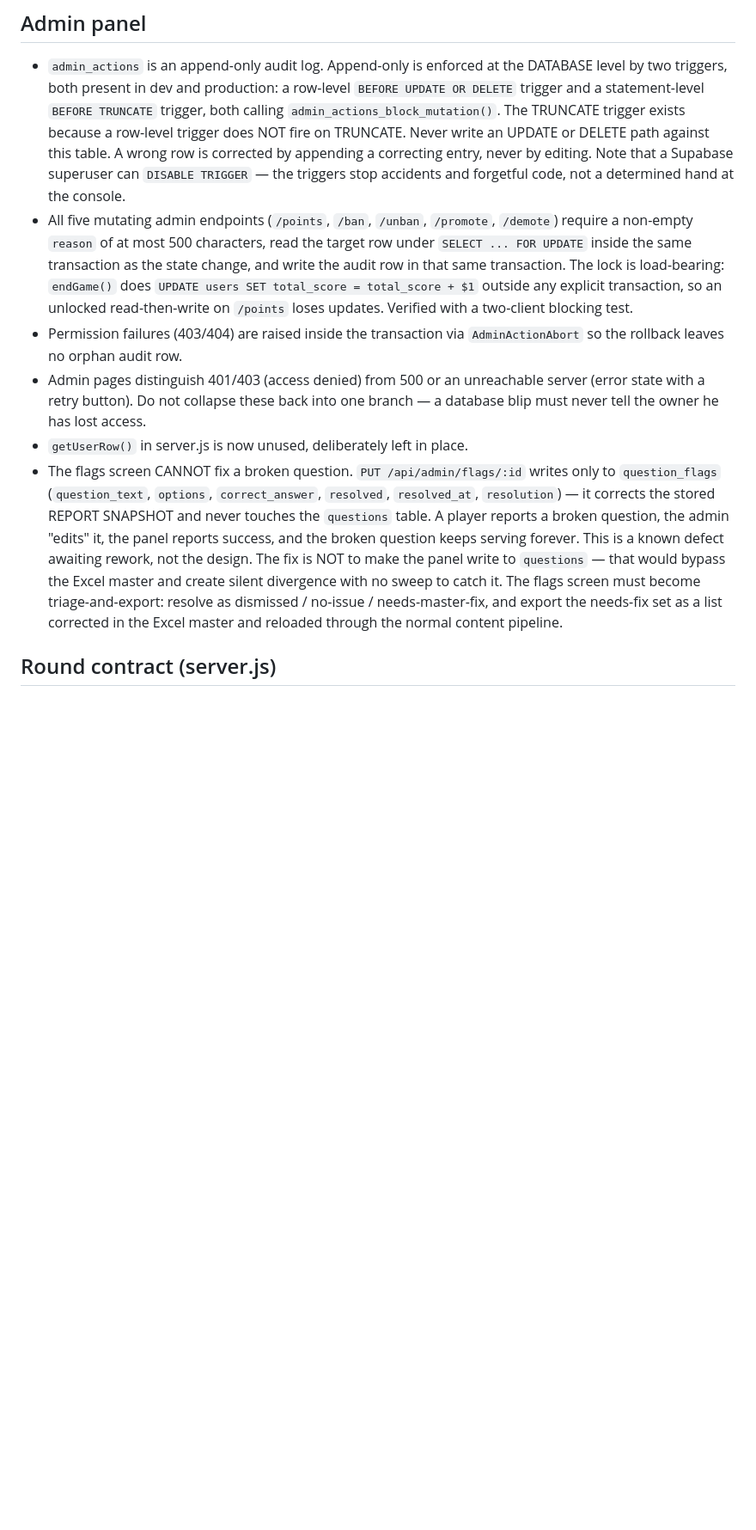
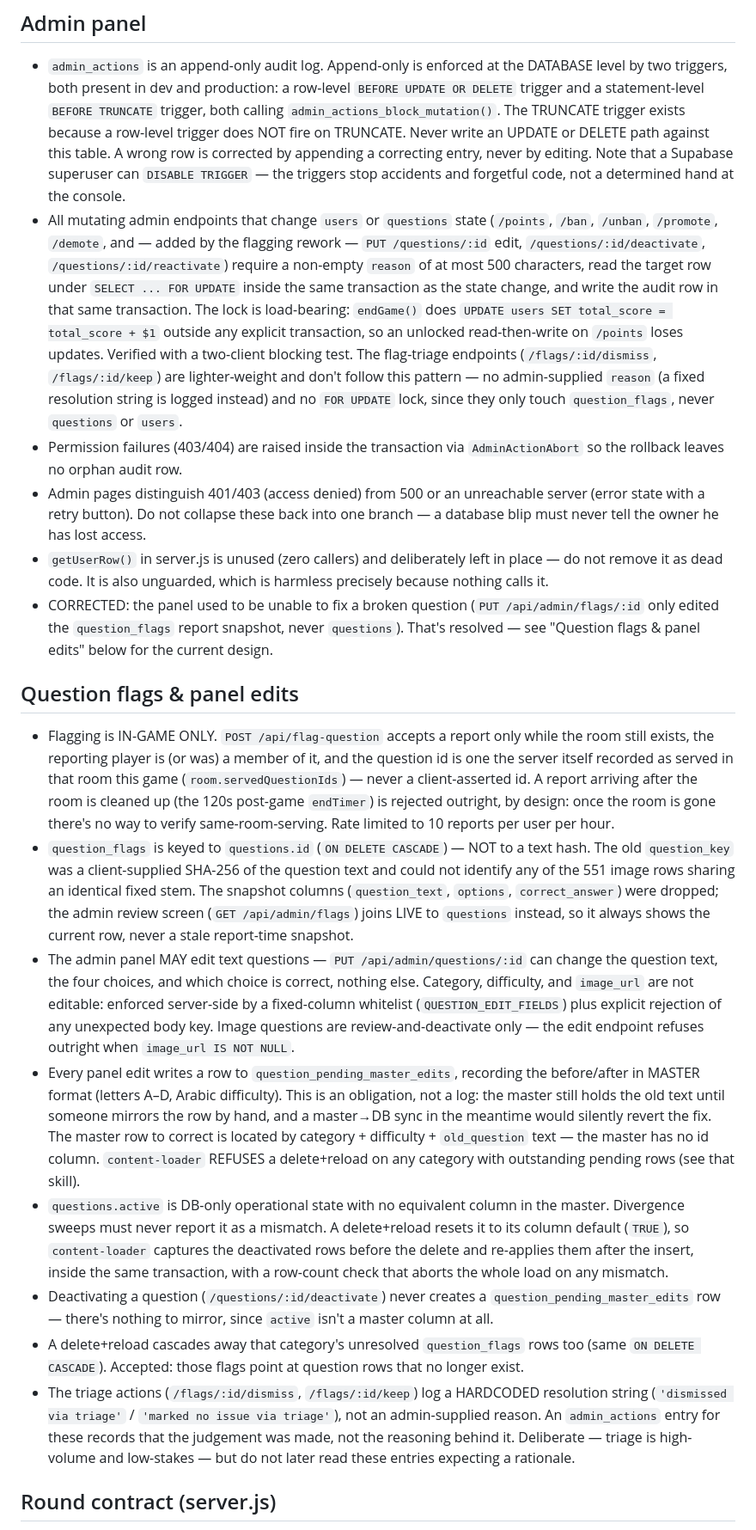
Before and after one commit to Bin-Jiran/Trivia-Game, a Markdown page: CLAUDE.md, the part around one of its changes. Shown at 86% size. Drawn GitHub-style; blank space fills up the shorter version.

Commit message:
Update CLAUDE.md: flags rework, panel edits, crash fixes

```diff
--- a/CLAUDE.md
+++ b/CLAUDE.md
@@ -99,11 +100,21 @@ Durable rules only. No live row counts here — they go stale; get counts from t
 
 ## Admin panel
 - `admin_actions` is an append-only audit log. Append-only is enforced at the DATABASE level by two triggers, both present in dev and production: a row-level `BEFORE UPDATE OR DELETE` trigger and a statement-level `BEFORE TRUNCATE` trigger, both calling `admin_actions_block_mutation()`. The TRUNCATE trigger exists because a row-level trigger does NOT fire on TRUNCATE. Never write an UPDATE or DELETE path against this table. A wrong row is corrected by appending a correcting entry, never by editing. Note that a Supabase superuser can `DISABLE TRIGGER` — the triggers stop accidents and forgetful code, not a determined hand at the console.
-- All five mutating admin endpoints (`/points`, `/ban`, `/unban`, `/promote`, `/demote`) require a non-empty `reason` of at most 500 characters, read the target row under `SELECT ... FOR UPDATE` inside the same transaction as the state change, and write the audit row in that same transaction. The lock is load-bearing: `endGame()` does `UPDATE users SET total_score = total_score + $1` outside any explicit transaction, so an unlocked read-then-write on `/points` loses updates. Verified with a two-client blocking test.
+- All mutating admin endpoints that change `users` or `questions` state (`/points`, `/ban`, `/unban`, `/promote`, `/demote`, and — added by the flagging rework — `PUT /questions/:id` edit, `/questions/:id/deactivate`, `/questions/:id/reactivate`) require a non-empty `reason` of at most 500 characters, read the target row under `SELECT ... FOR UPDATE` inside the same transaction as the state change, and write the audit row in that same transaction. The lock is load-bearing: `endGame()` does `UPDATE users SET total_score = total_score + $1` outside any explicit transaction, so an unlocked read-then-write on `/points` loses updates. Verified with a two-client blocking test. The flag-triage endpoints (`/flags/:id/dismiss`, `/flags/:id/keep`) are lighter-weight and don't follow this pattern — no admin-supplied `reason` (a fixed resolution string is logged instead) and no `FOR UPDATE` lock, since they only touch `question_flags`, never `questions` or `users`.
 - Permission failures (403/404) are raised inside the transaction via `AdminActionAbort` so the rollback leaves no orphan audit row.
 - Admin pages distinguish 401/403 (access denied) from 500 or an unreachable server (error state with a retry button). Do not collapse these back into one branch — a database blip must never tell the owner he has lost access.
-- `getUserRow()` in server.js is now unused, deliberately left in place.
-- The flags screen CANNOT fix a broken question. `PUT /api/admin/flags/:id` writes only to `question_flags` (`question_text`, `options`, `correct_answer`, `resolved`, `resolved_at`, `resolution`) — it corrects the stored REPORT SNAPSHOT and never touches the `questions` table. A player reports a broken question, the admin "edits" it, the panel reports success, and the broken question keeps serving forever. This is a known defect awaiting rework, not the design. The fix is NOT to make the panel write to `questions` — that would bypass the Excel master and create silent divergence with no sweep to catch it. The flags screen must become triage-and-export: resolve as dismissed / no-issue / needs-master-fix, and export the needs-fix set as a list corrected in the Excel master and reloaded through the normal content pipeline.
+- `getUserRow()` in server.js is unused (zero callers) and deliberately left in place — do not remove it as dead code. It is also unguarded, which is harmless precisely because nothing calls it.
+- CORRECTED: the panel used to be unable to fix a broken question (`PUT /api/admin/flags/:id` only edited the `question_flags` report snapshot, never `questions`). That's resolved — see "Question flags & panel edits" below for the current design.
+
+## Question flags & panel edits
+- Flagging is IN-GAME ONLY. `POST /api/flag-question` accepts a report only while the room still exists, the reporting player is (or was) a member of it, and the question id is one the server itself recorded as served in that room this game (`room.servedQuestionIds`) — never a client-asserted id. A report arriving after the room is cleaned up (the 120s post-game `endTimer`) is rejected outright, by design: once the room is gone there's no way to verify same-room-serving. Rate limited to 10 reports per user per hour.
+- `question_flags` is keyed to `questions.id` (`ON DELETE CASCADE`) — NOT to a text hash. The old `question_key` was a client-supplied SHA-256 of the question text and could not identify any of the 551 image rows sharing an identical fixed stem. The snapshot columns (`question_text`, `options`, `correct_answer`) were dropped; the admin review screen (`GET /api/admin/flags`) joins LIVE to `questions` instead, so it always shows the current row, never a stale report-time snapshot.
+- The admin panel MAY edit text questions — `PUT /api/admin/questions/:id` can change the question text, the four choices, and which choice is correct, nothing else. Category, difficulty, and `image_url` are not editable: enforced server-side by a fixed-column whitelist (`QUESTION_EDIT_FIELDS`) plus explicit rejection of any unexpected body key. Image questions are review-and-deactivate only — the edit endpoint refuses outright when `image_url IS NOT NULL`.
+- Every panel edit writes a row to `question_pending_master_edits`, recording the before/after in MASTER format (letters A–D, Arabic difficulty). This is an obligation, not a log: the master still holds the old text until someone mirrors the row by hand, and a master→DB sync in the meantime would silently revert the fix. The master row to correct is located by category + difficulty + `old_question` text — the master has no id column. `content-loader` REFUSES a delete+reload on any category with outstanding pending rows (see that skill).
+- `questions.active` is DB-only operational state with no equivalent column in the master. Divergence sweeps must never report it as a mismatch. A delete+reload resets it to its column default (`TRUE`), so `content-loader` captures the deactivated rows before the delete and re-applies them after the insert, inside the same transaction, with a row-count check that aborts the whole load on any mismatch.
+- Deactivating a question (`/questions/:id/deactivate`) never creates a `question_pending_master_edits` row — there's nothing to mirror, since `active` isn't a master column at all.
+- A delete+reload cascades away that category's unresolved `question_flags` rows too (same `ON DELETE CASCADE`). Accepted: those flags point at question rows that no longer exist.
+- The triage actions (`/flags/:id/dismiss`, `/flags/:id/keep`) log a HARDCODED resolution string (`'dismissed via triage'` / `'marked no issue via triage'`), not an admin-supplied reason. An `admin_actions` entry for these records that the judgement was made, not the reasoning behind it. Deliberate — triage is high-volume and low-stakes — but do not later read these entries expecting a rationale.
 
 ## Round contract (server.js)
 - 3 rounds (easy/medium/hard), 12 questions each; players select 6–12 categories.
```
Also changed, not shown: other parts of CLAUDE.md (+2 -0 lines).
